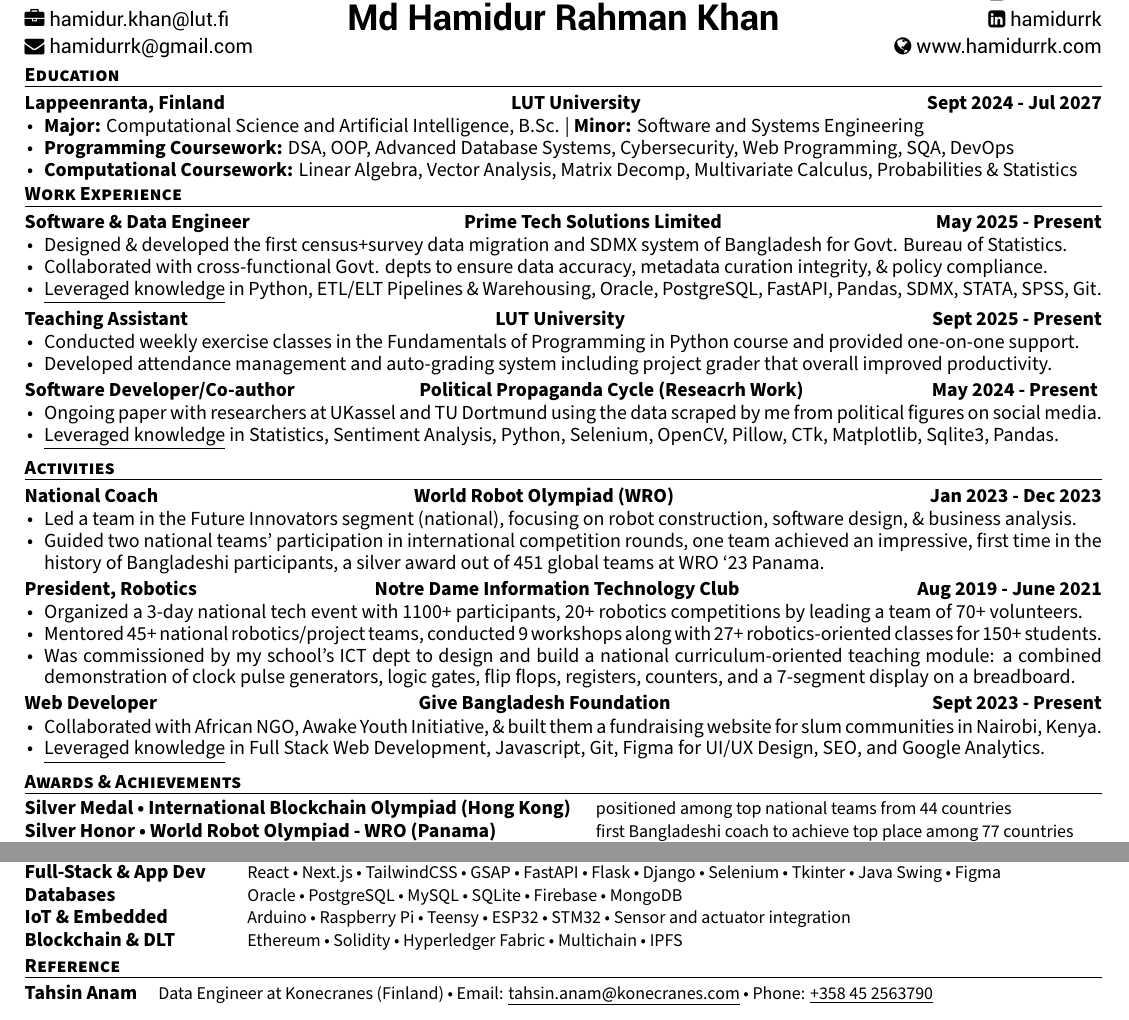
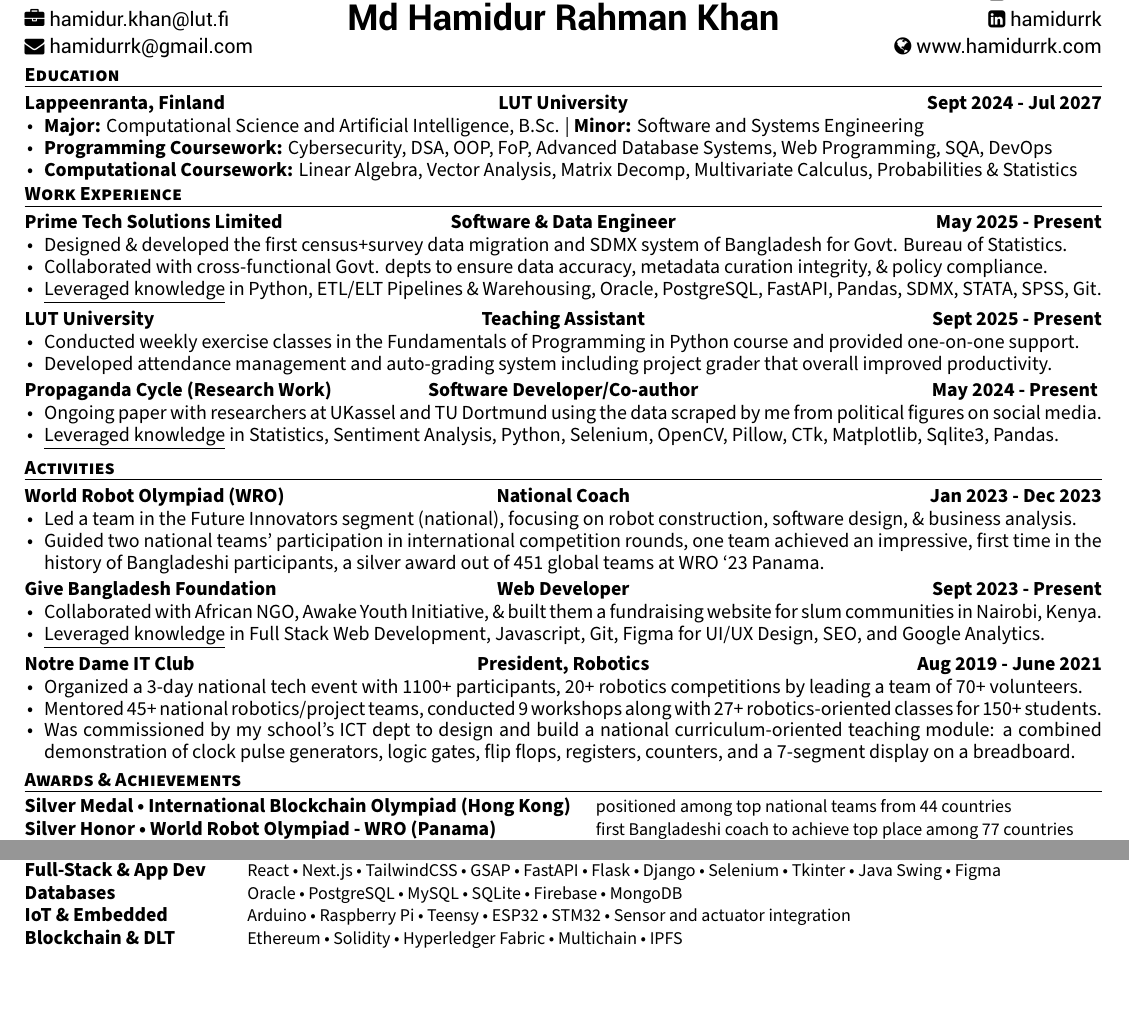
Before and after one commit to hamidurrk/LaTeX_practice, a LaTeX CV (resume/resume.tex, which reads resume/awesome-cv.cls, resume/resume/activities.tex, resume/resume/education.tex): two parts of the page, joined at a grey line, cut so that both start at the same text. Compiled offline with XeLaTeX.

Commit message:
Refined resume layout: adjusted table formatting, improved section spacing, and updated content for clarity and consistency

```diff
--- a/resume/awesome-cv.cls
+++ b/resume/awesome-cv.cls
@@ -608,7 +608,7 @@
   \vspace{-2.0mm}
   \setlength\tabcolsep{0pt}
   \setlength{\extrarowheight}{0pt}
-  \begin{tabular*}{\textwidth}{@{\extracolsep{\fill}} l c r}
+  \begin{tabular*}{\textwidth}{@{\extracolsep{\fill}} L{0.33\textwidth} C{0.34\textwidth} R{0.33\textwidth}}
     \entrytitlestyle{#3} & \entrytitlestyle{#2} & \entrytitlestyle{#4} \\
     % \multicolumn{3}{c}{\descriptionstyle{#5}}
   \end{tabular*}%
--- a/resume/resume.tex
+++ b/resume/resume.tex
@@ -80,14 +80,14 @@
 \input{resume/experience.tex}
 \vspace{-3.0mm}
 \input{resume/activities.tex}
-\vspace{-3.0mm}
+\vspace{-4.0mm}
 \input{resume/awards.tex}
 \vspace{-1.5mm}
 \input{resume/projects.tex}
 \vspace{-2.5mm}
 \input{resume/skills.tex}
-\vspace{-2.0mm}
-\input{resume/reference.tex}
+% \vspace{-2.0mm}
+% \input{resume/reference.tex}
 
 
 %-------------------------------------------------------------------------------
--- a/resume/resume/activities.tex
+++ b/resume/resume/activities.tex
@@ -13,8 +13,8 @@
 %---------------------------------------------------------
   \cventryalt
     {\textbf{Role in Organization}} % Affiliation/role
+    {National Coach} % Location
     {World Robot Olympiad (WRO)} % Organization/group
-    {National Coach} % Location
     {Jan 2023 - Dec 2023} % Date(s)
     {
       \begin{cvitems} % Description(s) of experience/contributions/knowledge
@@ -25,10 +25,23 @@
 
     \vspace{-1.0mm}
 %---------------------------------------------------------
+\cventryalt
+    {Supplemental Instructor of Computer Science} % Job title
+    {Web Developer} % Location
+    {Give Bangladesh Foundation} % Organization
+    {Sept 2023 - Present} % Date(s)
+    {
+      \begin{cvitems}
+      \item {Collaborated with African NGO, Awake Youth Initiative, \& built them a fundraising website for slum communities in Nairobi, Kenya.}
+      \item {\underline{Leveraged knowledge} in Full Stack Web Development, Javascript, Git, Figma for UI/UX Design, SEO, and Google Analytics.}
+      \end{cvitems}
+    }
+    \vspace{-1.0mm}
+%---------------------------------------------------------
   \cventryalt
     {Role in Organization} % Affiliation/role
-    { Notre Dame Information Technology Club} % Organization/group
     {President, Robotics} % Location
+    { Notre Dame IT Club} % Organization/group
     {Aug 2019 - June 2021} % Date(s)
     {
       \begin{cvitems} % Description(s) of experience/contributions/knowledge
@@ -38,17 +51,5 @@
         a combined demonstration of clock pulse generators, logic gates, flip flops, registers, counters, and a 7-segment display on a breadboard.}
       \end{cvitems}
     }
-    \vspace{-1.0mm}
-\cventryalt
-    {Supplemental Instructor of Computer Science} % Job title
-    {Give Bangladesh Foundation} % Organization
-    {Web Developer} % Location
-    {Sept 2023 - Present} % Date(s)
-    {
-      \begin{cvitems}
-      \item {Collaborated with African NGO, Awake Youth Initiative, \& built them a fundraising website for slum communities in Nairobi, Kenya.}
-      \item {\underline{Leveraged knowledge} in Full Stack Web Development, Javascript, Git, Figma for UI/UX Design, SEO, and Google Analytics.}
-      \end{cvitems}
-    }
 %---------------------------------------------------------
 \end{cventries}
--- a/resume/resume/education.tex
+++ b/resume/resume/education.tex
@@ -20,7 +20,7 @@
       \begin{cvitems} % Description(s) bullet points
         \item {\textbf{Major:} Computational Science and Artificial Intelligence, B.Sc. | \textbf{Minor:} Software and Systems Engineering}
         % \item {\textbf{Minor:} Software Engineering}
-        \item {\textbf{Programming Coursework:} DSA, OOP, Advanced Database Systems, Cybersecurity, Web Programming, SQA, DevOps}
+        \item {\textbf{Programming Coursework:} Cybersecurity, DSA, OOP, FoP, Advanced Database Systems, Web Programming, SQA, DevOps}
         \item {\textbf{Computational Coursework:} Linear Algebra, Vector Analysis, Matrix Decomp, Multivariate Calculus, Probabilities \& Statistics}
       \end{cvitems}
     }
--- a/resume/resume/experience.tex
+++ b/resume/resume/experience.tex
@@ -13,8 +13,8 @@
 %---------------------------------------------------------
 \cventryalt
     {Supplemental Instructor of Computer Science} % Job title
+    {Software \& Data Engineer} % Organization
     {Prime Tech Solutions Limited} % Location
-    {Software \& Data Engineer} % Organization
     {May 2025 - Present} % Date(s)
     {
       \begin{cvitems}
@@ -42,8 +42,8 @@
 
 \cventryalt
     {Supplemental Instructor of Computer Science} % Job title
-    { Political Propaganda Cycle (Reseacrh Work) } % Organization
     { Software Developer/Co-author} % Location
+    { Propaganda Cycle (Research Work) } % Organization
     { May 2024 - Present } % Date(s)
     {
       \begin{cvitems}
```
Also changed, not shown: resume/resume.pdf, resume/resume/experience.tex (2 more changed lines).
